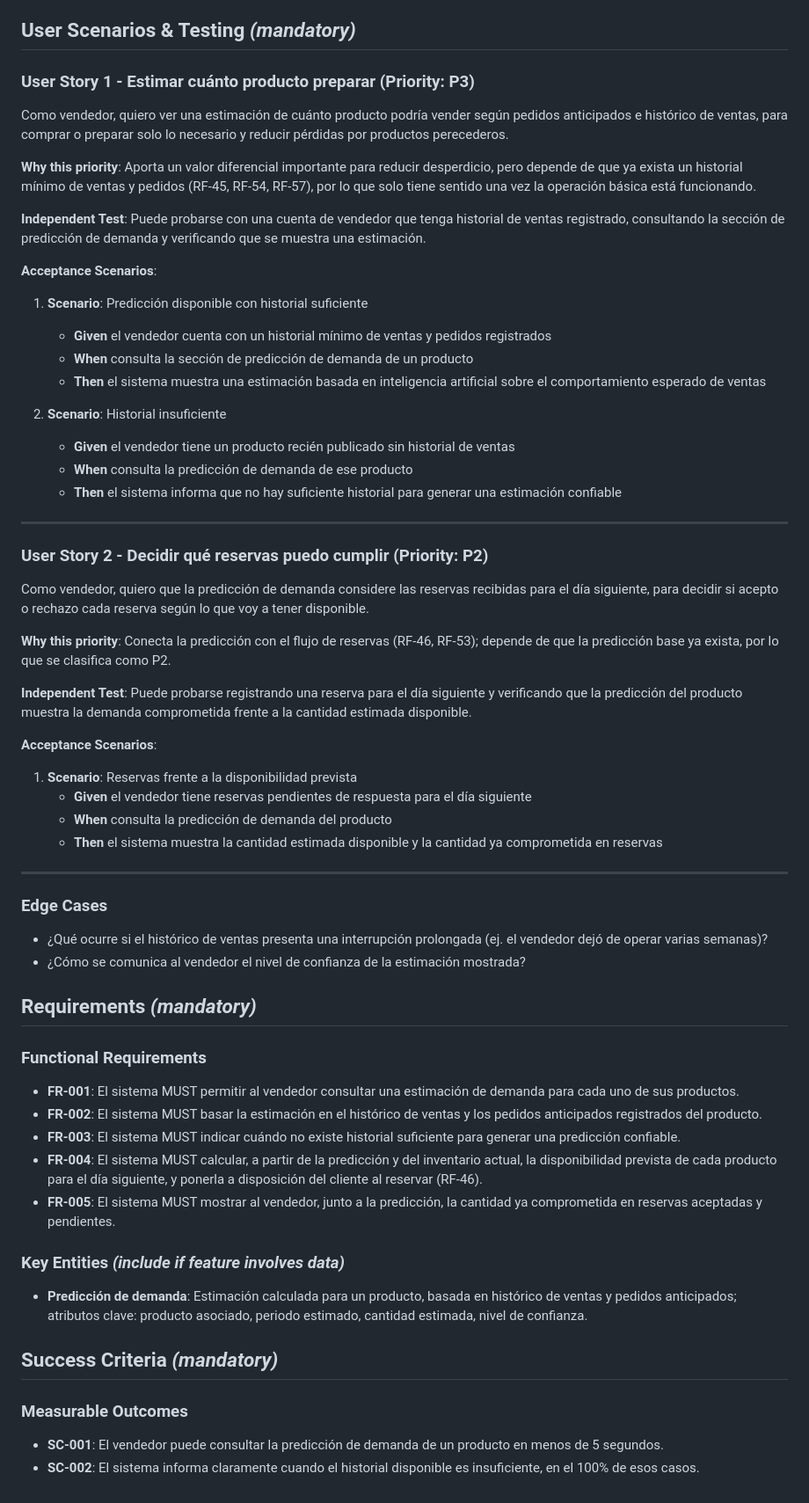
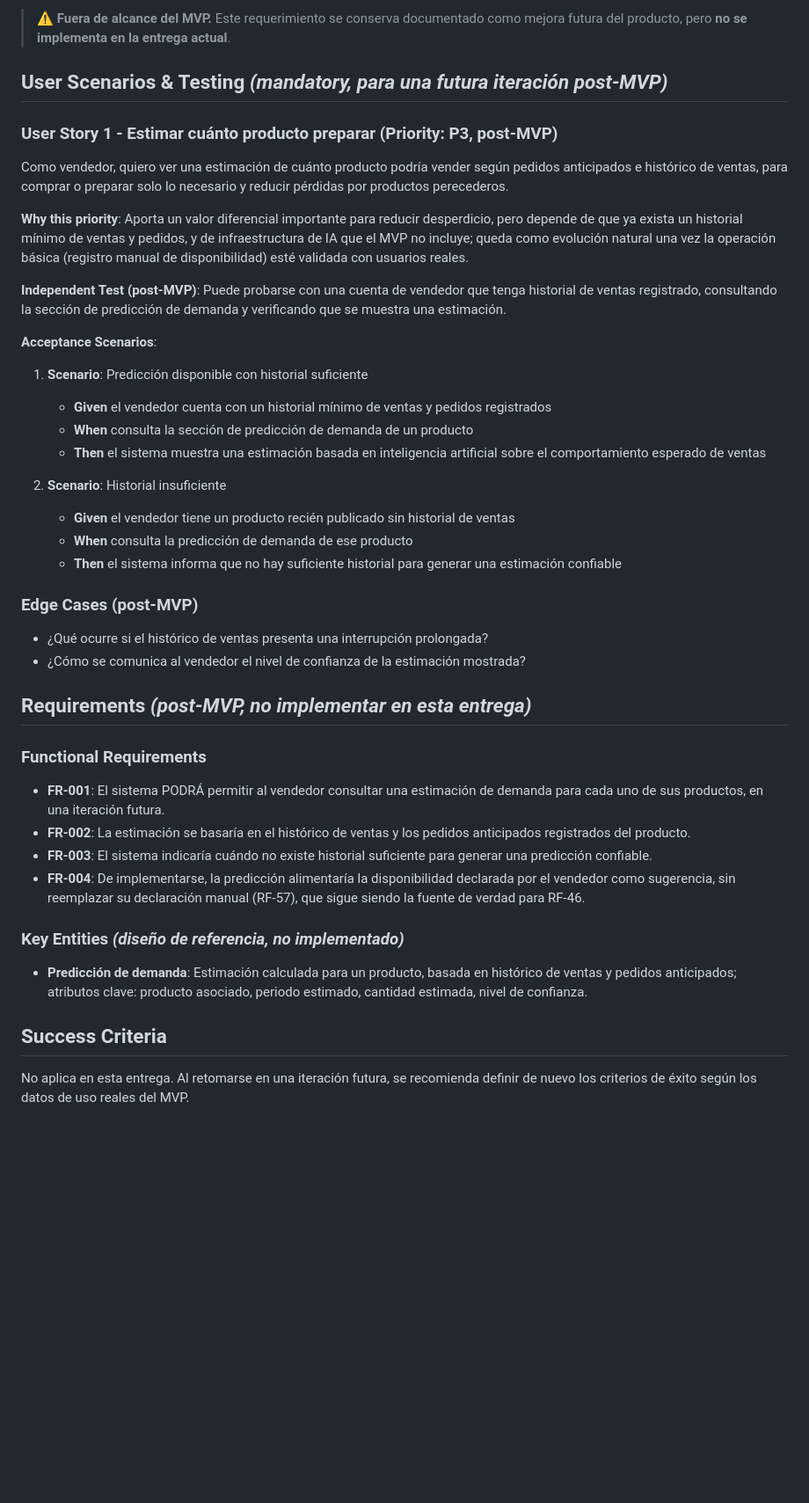
Before and after one commit to RAAR-18/napa, a Markdown page: specs/RF-59-prediccion-de-demanda.md, the part around one of its changes. Shown at 88% size. Rendered like a GitHub page; blank space fills up the shorter version.

Commit message:
fix(Specs): Marcado como fuera de alcance MVP RF-59-prediccion-de-demanda.md

```diff
--- a/specs/RF-59-prediccion-de-demanda.md
+++ b/specs/RF-59-prediccion-de-demanda.md
@@ -5,15 +5,17 @@
 **Requerimiento funcional**: RF-59
 **Historias de usuario relacionadas**: HU-90
 
-## User Scenarios & Testing *(mandatory)*
+> ⚠️ **Fuera de alcance del MVP.** Este requerimiento se conserva documentado como mejora futura del producto, pero **no se implementa en la entrega actual**.
 
-### User Story 1 - Estimar cuánto producto preparar (Priority: P3)
+## User Scenarios & Testing *(mandatory, para una futura iteración post-MVP)*
+
+### User Story 1 - Estimar cuánto producto preparar (Priority: P3, post-MVP)
 
 Como vendedor, quiero ver una estimación de cuánto producto podría vender según pedidos anticipados e histórico de ventas, para comprar o preparar solo lo necesario y reducir pérdidas por productos perecederos.
 
-**Why this priority**: Aporta un valor diferencial importante para reducir desperdicio, pero depende de que ya exista un historial mínimo de ventas y pedidos (RF-45, RF-54, RF-57), por lo que solo tiene sentido una vez la operación básica está funcionando.
+**Why this priority**: Aporta un valor diferencial importante para reducir desperdicio, pero depende de que ya exista un historial mínimo de ventas y pedidos, y de infraestructura de IA que el MVP no incluye; queda como evolución natural una vez la operación básica (registro manual de disponibilidad) esté validada con usuarios reales.
 
-**Independent Test**: Puede probarse con una cuenta de vendedor que tenga historial de ventas registrado, consultando la sección de predicción de demanda y verificando que se muestra una estimación.
+**Independent Test (post-MVP)**: Puede probarse con una cuenta de vendedor que tenga historial de ventas registrado, consultando la sección de predicción de demanda y verificando que se muestra una estimación.
 
 **Acceptance Scenarios**:
 
@@ -27,47 +29,24 @@ Como vendedor, quiero ver una estimación de cuánto producto podría vender seg
    - **When** consulta la predicción de demanda de ese producto
    - **Then** el sistema informa que no hay suficiente historial para generar una estimación confiable
 
----
+### Edge Cases (post-MVP)
 
-### User Story 2 - Decidir qué reservas puedo cumplir (Priority: P2)
-
-Como vendedor, quiero que la predicción de demanda considere las reservas recibidas para el día siguiente, para decidir si acepto o rechazo cada reserva según lo que voy a tener disponible.
-
-**Why this priority**: Conecta la predicción con el flujo de reservas (RF-46, RF-53); depende de que la predicción base ya exista, por lo que se clasifica como P2.
-
-**Independent Test**: Puede probarse registrando una reserva para el día siguiente y verificando que la predicción del producto muestra la demanda comprometida frente a la cantidad estimada disponible.
-
-**Acceptance Scenarios**:
-
-1. **Scenario**: Reservas frente a la disponibilidad prevista
-   - **Given** el vendedor tiene reservas pendientes de respuesta para el día siguiente
-   - **When** consulta la predicción de demanda del producto
-   - **Then** el sistema muestra la cantidad estimada disponible y la cantidad ya comprometida en reservas
-
----
-
-### Edge Cases
-
-- ¿Qué ocurre si el histórico de ventas presenta una interrupción prolongada (ej. el vendedor dejó de operar varias semanas)?
+- ¿Qué ocurre si el histórico de ventas presenta una interrupción prolongada?
 - ¿Cómo se comunica al vendedor el nivel de confianza de la estimación mostrada?
 
-## Requirements *(mandatory)*
+## Requirements *(post-MVP, no implementar en esta entrega)*
 
 ### Functional Requirements
 
-- **FR-001**: El sistema MUST permitir al vendedor consultar una estimación de demanda para cada uno de sus productos.
-- **FR-002**: El sistema MUST basar la estimación en el histórico de ventas y los pedidos anticipados registrados del producto.
-- **FR-003**: El sistema MUST indicar cuándo no existe historial suficiente para generar una predicción confiable.
-- **FR-004**: El sistema MUST calcular, a partir de la predicción y del inventario actual, la disponibilidad prevista de cada producto para el día siguiente, y ponerla a disposición del cliente al reservar (RF-46).
-- **FR-005**: El sistema MUST mostrar al vendedor, junto a la predicción, la cantidad ya comprometida en reservas aceptadas y pendientes.
+- **FR-001**: El sistema PODRÁ permitir al vendedor consultar una estimación de demanda para cada uno de sus productos, en una iteración futura.
+- **FR-002**: La estimación se basaría en el histórico de ventas y los pedidos anticipados registrados del producto.
+- **FR-003**: El sistema indicaría cuándo no existe historial suficiente para generar una predicción confiable.
+- **FR-004**: De implementarse, la predicción alimentaría la disponibilidad declarada por el vendedor como sugerencia, sin reemplazar su declaración manual (RF-57), que sigue siendo la fuente de verdad para RF-46.
 
-### Key Entities *(include if feature involves data)*
+### Key Entities *(diseño de referencia, no implementado)*
 
 - **Predicción de demanda**: Estimación calculada para un producto, basada en histórico de ventas y pedidos anticipados; atributos clave: producto asociado, periodo estimado, cantidad estimada, nivel de confianza.
 
-## Success Criteria *(mandatory)*
+## Success Criteria
 
-### Measurable Outcomes
-
-- **SC-001**: El vendedor puede consultar la predicción de demanda de un producto en menos de 5 segundos.
-- **SC-002**: El sistema informa claramente cuando el historial disponible es insuficiente, en el 100% de esos casos.
+No aplica en esta entrega. Al retomarse en una iteración futura, se recomienda definir de nuevo los criterios de éxito según los datos de uso reales del MVP.
```
Also changed, not shown: other parts of specs/RF-59-prediccion-de-demanda.md (+1 -1 lines).
